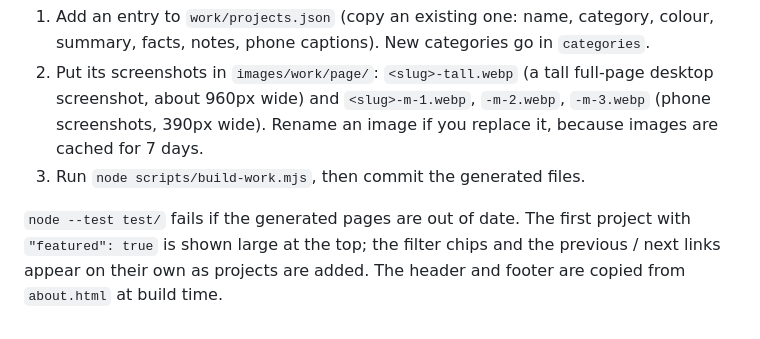
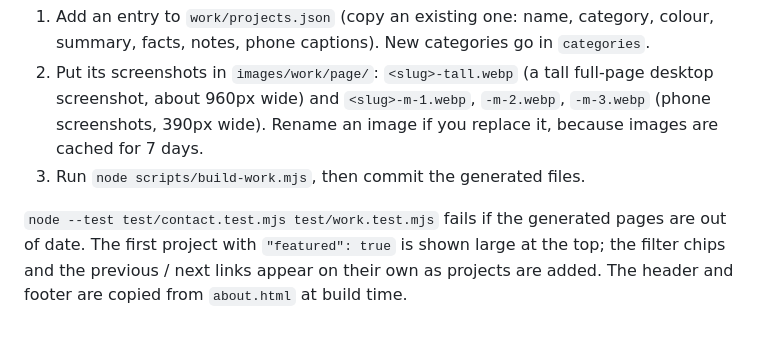
Before and after one commit to adamadkins/Adam-Portfolio, a Markdown page: README.md, the part around the change. Rendered like a GitHub page.

Commit message:
README: correct the test command
Co-Authored-By: Claude Sonnet 5.5 <noreply@anthropic.com>
Claude-Session: https://claude.ai/code/session_018fd3iD3fvnE1Nj4P2MxDk1

```diff
--- a/README.md
+++ b/README.md
@@ -56,4 +56,4 @@ To add a project:
 2. Put its screenshots in `images/work/page/`: `<slug>-tall.webp` (a tall full-page desktop screenshot, about 960px wide) and `<slug>-m-1.webp`, `-m-2.webp`, `-m-3.webp` (phone screenshots, 390px wide). Rename an image if you replace it, because images are cached for 7 days.
 3. Run `node scripts/build-work.mjs`, then commit the generated files.
 
-`node --test test/` fails if the generated pages are out of date. The first project with `"featured": true` is shown large at the top; the filter chips and the previous / next links appear on their own as projects are added. The header and footer are copied from `about.html` at build time.
+`node --test test/contact.test.mjs test/work.test.mjs` fails if the generated pages are out of date. The first project with `"featured": true` is shown large at the top; the filter chips and the previous / next links appear on their own as projects are added. The header and footer are copied from `about.html` at build time.
```
